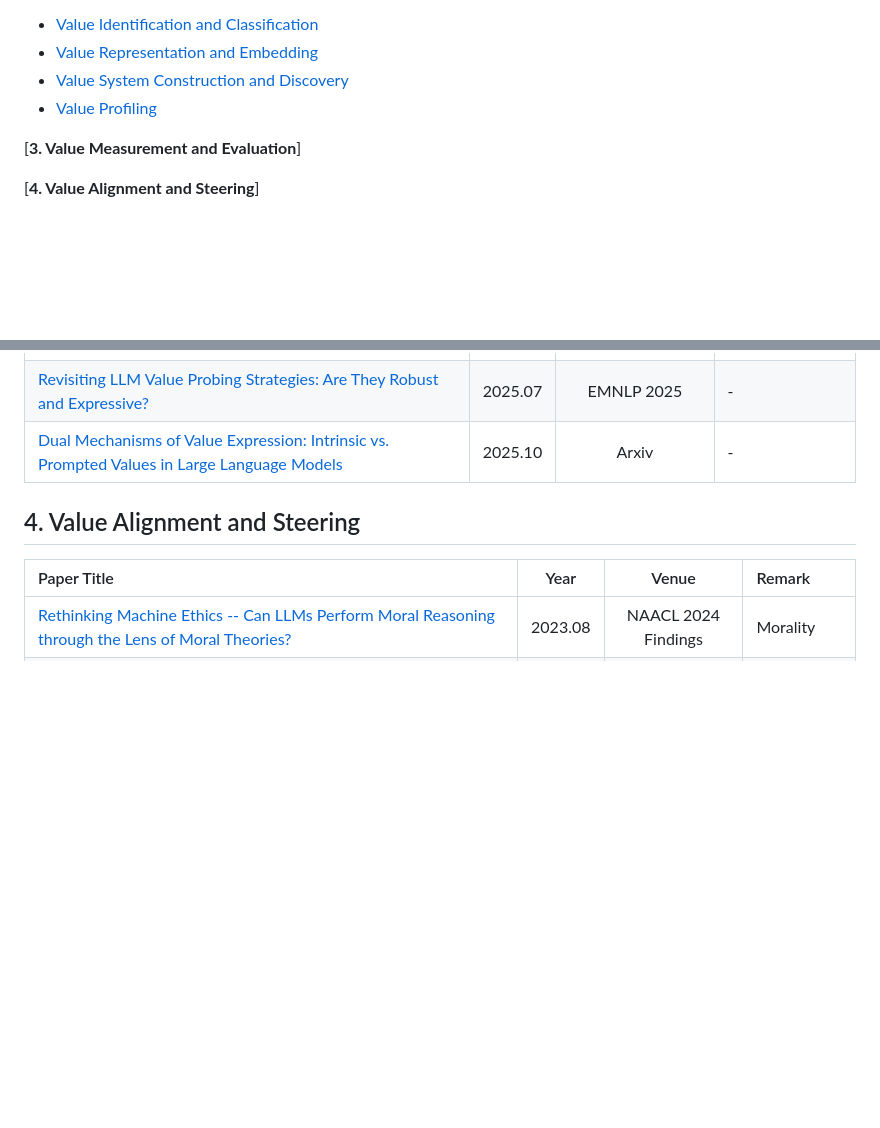
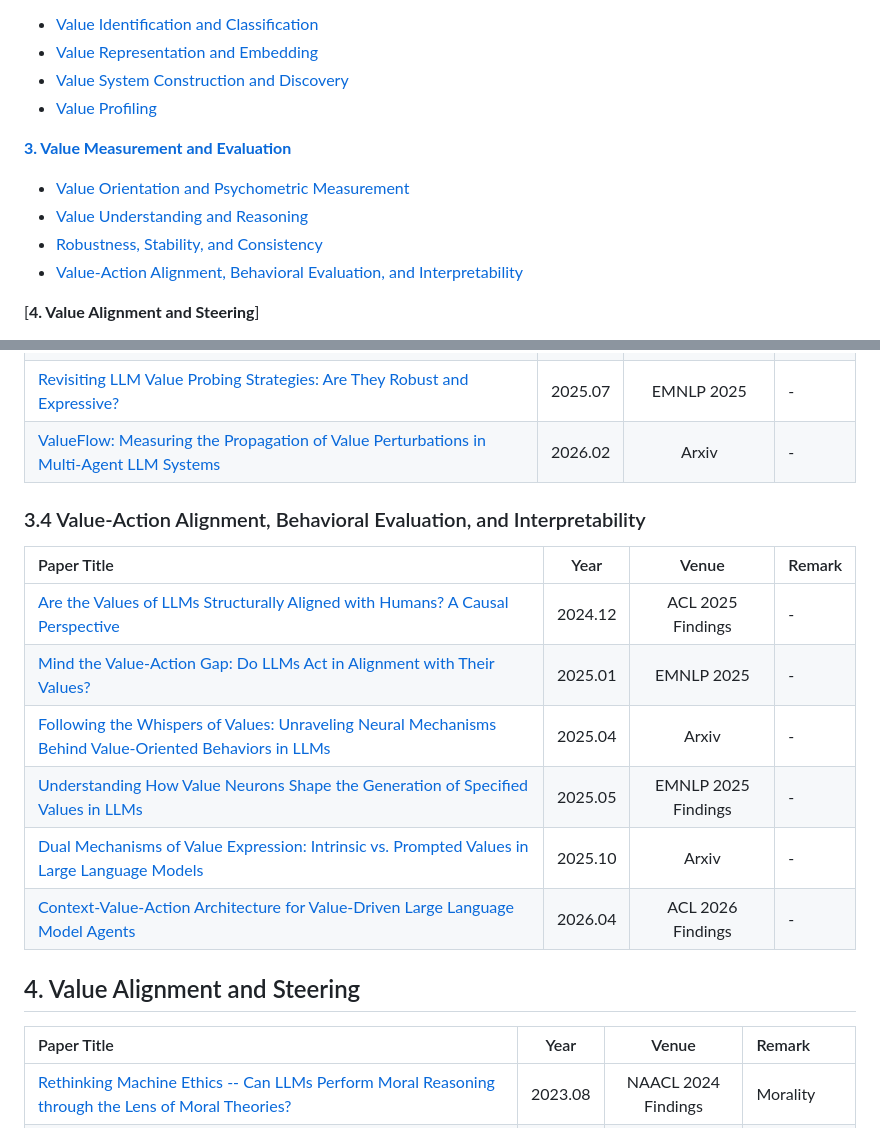
Before and after one commit to AIDASLab/Awesome-LLM-Values-and-Pluralistic-Alignment, a Markdown page: README.md, 2 parts joined by grey strips. Drawn GitHub-style; blank space fills up the shorter version.

```diff
--- a/README.md
+++ b/README.md
@@ -33,8 +33,11 @@ A curated collection of papers, benchmarks, datasets, and tools on human values
    - [Value System Construction and Discovery](#23-value-system-construction-and-discovery)
    - [Value Profiling](#24-value-profiling)
 
-[**3. Value Measurement and Evaluation**]
-
+[**3. Value Measurement and Evaluation**](#3-value-measurement-and-evaluation)
+   - [Value Orientation and Psychometric Measurement](#31-value-orientation-and-psychometric-measurement)
+   - [Value Understanding and Reasoning](#32-value-understanding-and-reasoning)
+   - [Robustness, Stability, and Consistency](#33-robustness-stability-and-consistency)
+   - [Value-Action Alignment, Behavioral Evaluation, and Interpretability](#34-value-action-alignment-behavioral-evaluation-and-interpretability)
 
 [**4. Value Alignment and Steering**]
    - [Prompt-Based Alignment]
@@ -258,5 +264,18 @@ A curated collection of papers, benchmarks, datasets, and tools on human values
 |[Revisiting LLM Value Probing Strategies: Are They Robust and Expressive?](https://arxiv.org/abs/2507.13490) | 2025.07 | EMNLP 2025 | - |
+|[ValueFlow: Measuring the Propagation of Value Perturbations in Multi-Agent LLM Systems](https://arxiv.org/abs/2602.08567) | 2026.02 | Arxiv | - |
+
+### 3.4 Value-Action Alignment, Behavioral Evaluation, and Interpretability
+| Paper Title | Year | Venue | Remark |
+| :--- | :---: | :---: | :--- |
+|[Are the Values of LLMs Structurally Aligned with Humans? A Causal Perspective](https://arxiv.org/abs/2501.00581) | 2024.12 | ACL 2025 Findings | - |
+|[Mind the Value-Action Gap: Do LLMs Act in Alignment with Their Values?](https://arxiv.org/abs/2501.15463) | 2025.01 | EMNLP 2025 | - |
+|[Following the Whispers of Values: Unraveling Neural Mechanisms Behind Value-Oriented Behaviors in LLMs](https://arxiv.org/abs/2504.04994) | 2025.04 | Arxiv | - |
+|[Understanding How Value Neurons Shape the Generation of Specified Values in LLMs](https://arxiv.org/abs/2505.17712) | 2025.05 | EMNLP 2025 Findings | - |
 |[Dual Mechanisms of Value Expression: Intrinsic vs. Prompted Values in Large Language Models](https://arxiv.org/abs/2509.24319) | 2025.10 | Arxiv | - |
+|[Context-Value-Action Architecture for Value-Driven Large Language Model Agents](https://arxiv.org/abs/2604.05939) | 2026.04 | ACL 2026 Findings | - |
+
+
+
 
 ## 4. Value Alignment and Steering
 | Paper Title | Year | Venue | Remark |
```
Also changed, not shown: other parts of README.md (+20 -17 lines).
